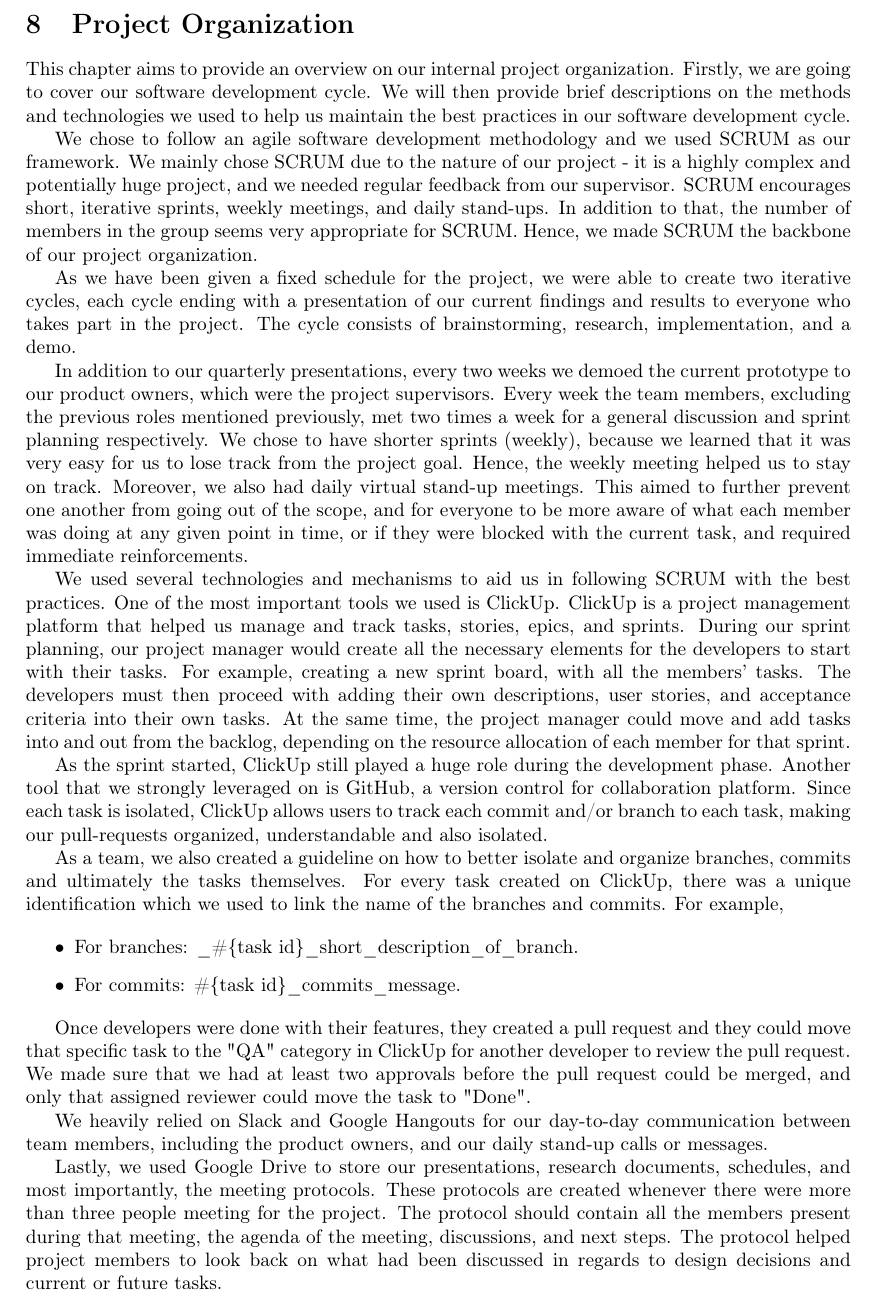
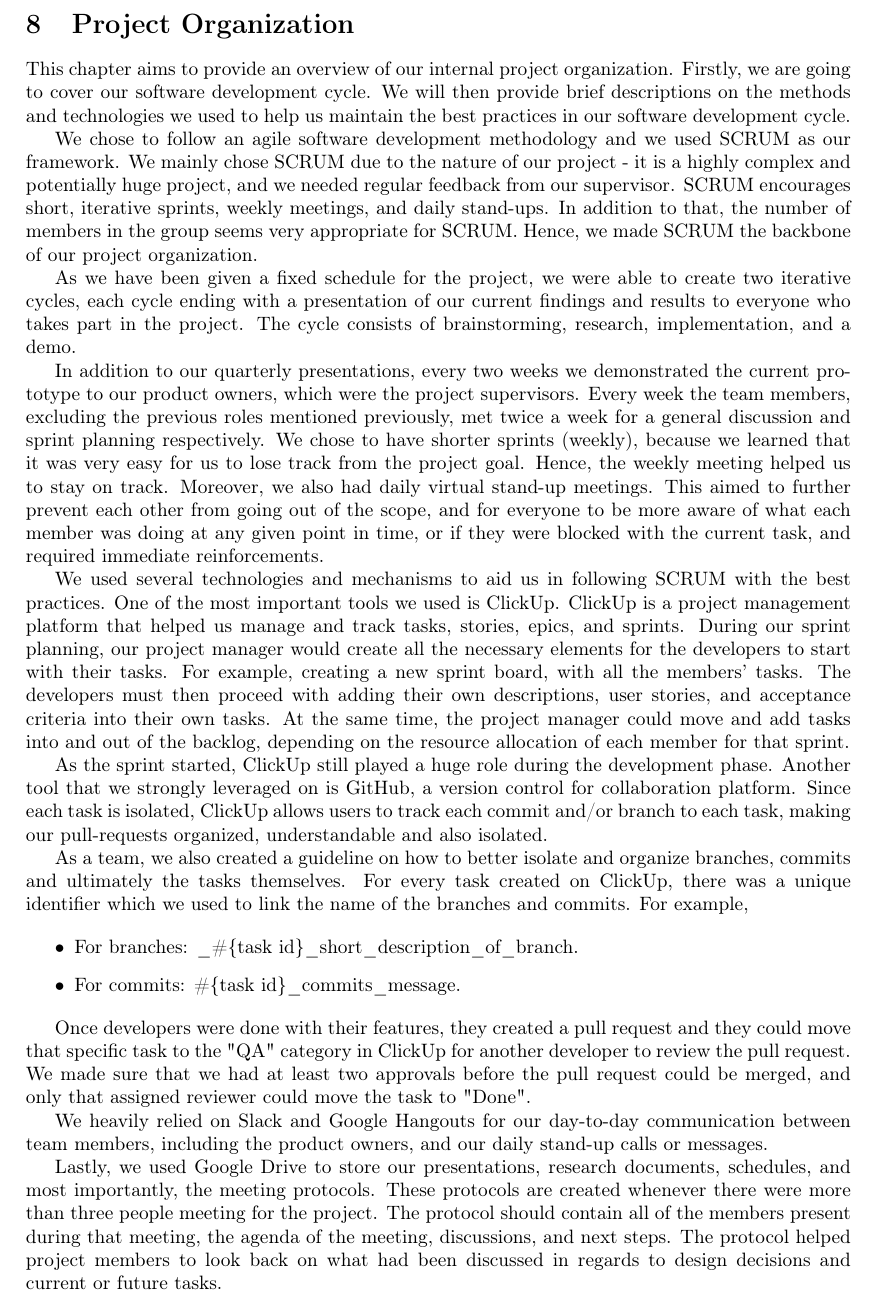
Before and after one commit to JacobEberhardt/offchainer, a LaTeX paper (documentation/main.tex, which reads documentation/sections/08_project_organization.tex): part of page 33 of 37, cut so that both start at the same text. Compiled offline with pdfLaTeX.

Commit message:
incorporate edits from Tarek

```diff
--- a/documentation/sections/08_project_organization.tex
+++ b/documentation/sections/08_project_organization.tex
@@ -1,18 +1,18 @@
 \section{Project Organization}
 
-This chapter aims to provide an overview on our internal project organization. Firstly, we are going to cover our software development cycle. We will then provide brief descriptions on the methods and technologies we used to help us maintain the best practices in our software development cycle.
+This chapter aims to provide an overview of our internal project organization. Firstly, we are going to cover our software development cycle. We will then provide brief descriptions on the methods and technologies we used to help us maintain the best practices in our software development cycle.
 
 We chose to follow an agile software development methodology and we used SCRUM as our framework. We mainly chose SCRUM due to the nature of our project - it is a highly complex and potentially huge project, and we needed regular feedback from our supervisor. SCRUM encourages short, iterative sprints, weekly meetings, and daily stand-ups. In addition to that, the number of members in the group seems very appropriate for SCRUM. Hence, we made SCRUM the backbone of our project organization.
 
 As we have been given a fixed schedule for the project, we were able to create two iterative cycles, each cycle ending with a presentation of our current findings and results to everyone who takes part in the project. The cycle consists of brainstorming, research, implementation, and a demo.
 
-In addition to our quarterly presentations, every two weeks we demoed the current prototype to our product owners, which were the project supervisors. Every week the team members, excluding the previous roles mentioned previously, met two times a week for a general discussion and sprint planning respectively. We chose to have shorter sprints (weekly), because we learned that it was very easy for us to lose track from the project goal. Hence, the weekly meeting helped us to stay on track. Moreover, we also had daily virtual stand-up meetings. This aimed to further prevent one another from going out of the scope, and for everyone to be more aware of what each member was doing at any given point in time, or if they were blocked with the current task, and required immediate reinforcements.
+In addition to our quarterly presentations, every two weeks we demonstrated the current prototype to our product owners, which were the project supervisors. Every week the team members, excluding the previous roles mentioned previously, met twice a week for a general discussion and sprint planning respectively. We chose to have shorter sprints (weekly), because we learned that it was very easy for us to lose track from the project goal. Hence, the weekly meeting helped us to stay on track. Moreover, we also had daily virtual stand-up meetings. This aimed to further prevent each other from going out of the scope, and for everyone to be more aware of what each member was doing at any given point in time, or if they were blocked with the current task, and required immediate reinforcements.
 
-We used several technologies and mechanisms to aid us in following SCRUM with the best practices. One of the most important tools we used is ClickUp. ClickUp is a project management platform that helped us manage and track tasks, stories, epics, and sprints. During our sprint planning, our project manager would create all the necessary elements for the developers to start with their tasks. For example, creating a new sprint board, with all the members' tasks. The developers must then proceed with adding their own descriptions, user stories, and acceptance criteria into their own tasks. At the same time, the project manager could move and add tasks into and out from the backlog, depending on the resource allocation of each member for that sprint.
+We used several technologies and mechanisms to aid us in following SCRUM with the best practices. One of the most important tools we used is ClickUp. ClickUp is a project management platform that helped us manage and track tasks, stories, epics, and sprints. During our sprint planning, our project manager would create all the necessary elements for the developers to start with their tasks. For example, creating a new sprint board, with all the members' tasks. The developers must then proceed with adding their own descriptions, user stories, and acceptance criteria into their own tasks. At the same time, the project manager could move and add tasks into and out of the backlog, depending on the resource allocation of each member for that sprint.
 
 As the sprint started, ClickUp still played a huge role during the development phase. Another tool that we strongly leveraged on is GitHub, a version control for collaboration platform. Since each task is isolated, ClickUp allows users to track each commit and/or branch to each task, making our pull-requests organized, understandable and also isolated.
 
-As a team, we also created a guideline on how to better isolate and organize branches, commits and ultimately the tasks themselves. For every task created on ClickUp, there was a unique identification which we used to link the name of the branches and commits. For example,
+As a team, we also created a guideline on how to better isolate and organize branches, commits and ultimately the tasks themselves. For every task created on ClickUp, there was a unique identifier which we used to link the name of the branches and commits. For example,
 
 \begin{itemize}
 \item For branches: \_\#\{task id\}\_short\_description\_of\_branch.
@@ -24,7 +24,7 @@ Once developers were done with their features, they created a pull request and t
 
 We heavily relied on Slack and Google Hangouts for our day-to-day communication between team members, including the product owners, and our daily stand-up calls or messages.
 
-Lastly, we used Google Drive to store our presentations, research documents, schedules, and most importantly, the meeting protocols. These protocols are created whenever there were more than three people meeting for the project. The protocol should contain all the members present during that meeting, the agenda of the meeting, discussions, and next steps. The protocol helped project members to look back on what had been discussed in regards to design decisions and current or future tasks.
+Lastly, we used Google Drive to store our presentations, research documents, schedules, and most importantly, the meeting protocols. These protocols are created whenever there were more than three people meeting for the project. The protocol should contain all of the members present during that meeting, the agenda of the meeting, discussions, and next steps. The protocol helped project members to look back on what had been discussed in regards to design decisions and current or future tasks.
 
 
 \newpage
```
Also changed, not shown: documentation/sections/07_future_work.tex (+2 -2 lines).
